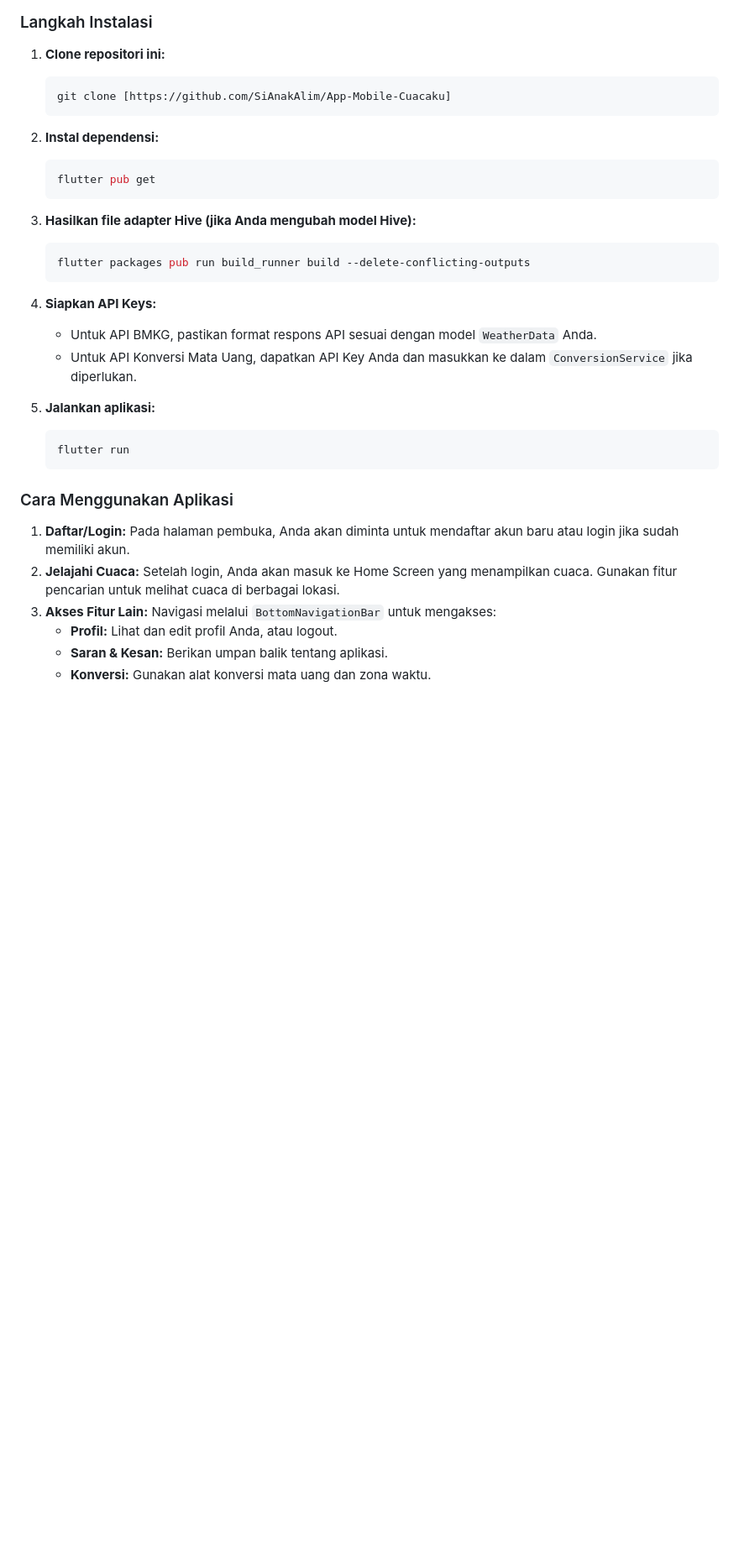
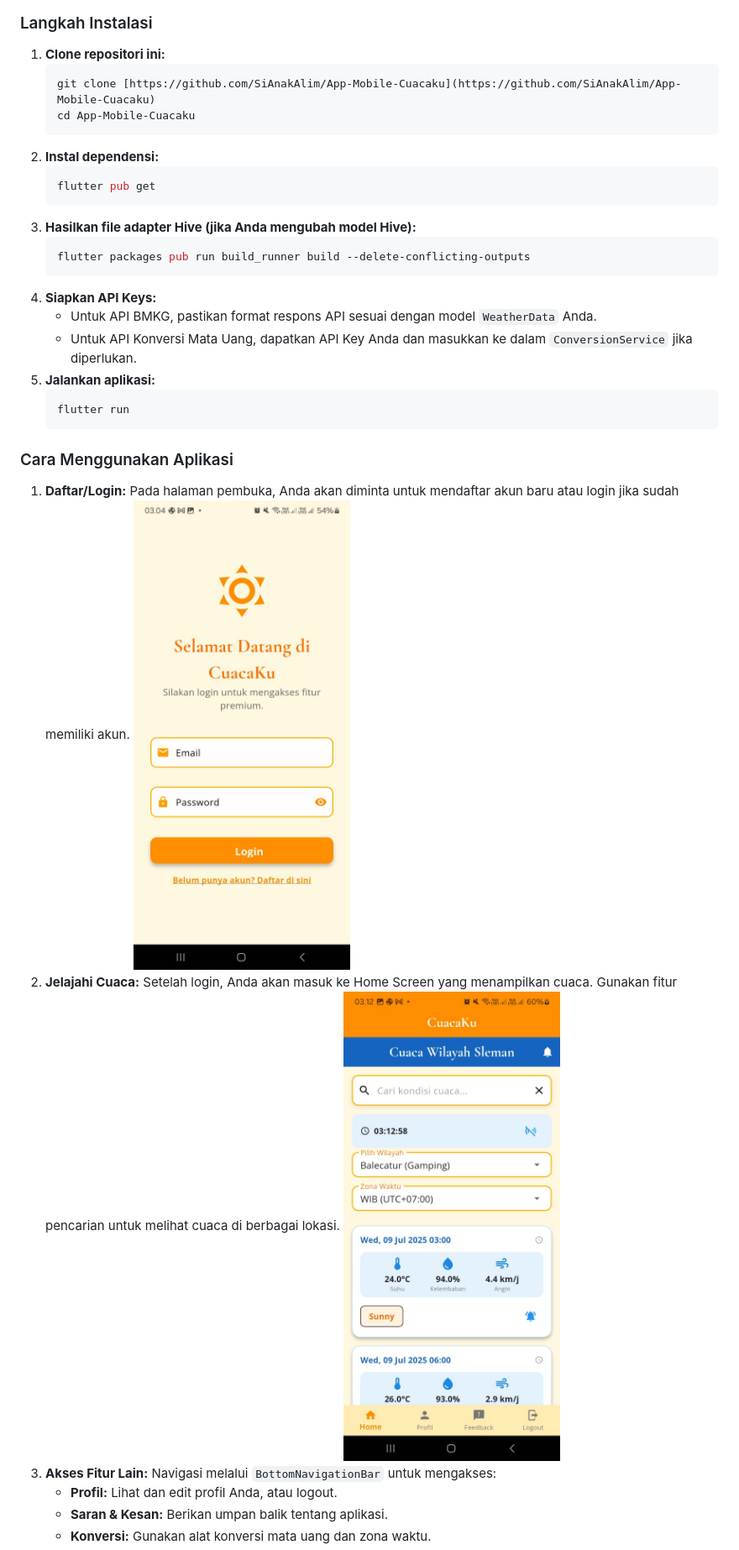
Before and after one commit to SiAnakAlim/App-Mobile-Cuacaku, a Markdown page: README.md, the part around one of its changes. Shown at 84% size. Rendered like a GitHub page; blank space fills up the shorter version.

````diff
--- a/README.md
+++ b/README.md
@@ -45,24 +54,20 @@ Ikuti langkah-langkah di bawah ini untuk menjalankan aplikasi CuacaKu di perangk
 
 1.  **Clone repositori ini:**
     ```bash
-    git clone [https://github.com/SiAnakAlim/App-Mobile-Cuacaku]
+    git clone [https://github.com/SiAnakAlim/App-Mobile-Cuacaku](https://github.com/SiAnakAlim/App-Mobile-Cuacaku)
+    cd App-Mobile-Cuacaku
     ```
-
-
 2.  **Instal dependensi:**
     ```bash
     flutter pub get
     ```
-
 3.  **Hasilkan file adapter Hive (jika Anda mengubah model Hive):**
     ```bash
     flutter packages pub run build_runner build --delete-conflicting-outputs
     ```
-
 4.  **Siapkan API Keys:**
     * Untuk API BMKG, pastikan format respons API sesuai dengan model `WeatherData` Anda.
     * Untuk API Konversi Mata Uang, dapatkan API Key Anda dan masukkan ke dalam `ConversionService` jika diperlukan.
-
 5.  **Jalankan aplikasi:**
     ```bash
     flutter run
@@ -71,7 +76,9 @@ Ikuti langkah-langkah di bawah ini untuk menjalankan aplikasi CuacaKu di perangk
 ### Cara Menggunakan Aplikasi
 
 1.  **Daftar/Login:** Pada halaman pembuka, Anda akan diminta untuk mendaftar akun baru atau login jika sudah memiliki akun.
+    ![Login Screen CuacaKu](https://github.com/SiAnakAlim/App-Mobile-Cuacaku/blob/master/login%20cuacaku.jpg?raw=true)
 2.  **Jelajahi Cuaca:** Setelah login, Anda akan masuk ke Home Screen yang menampilkan cuaca. Gunakan fitur pencarian untuk melihat cuaca di berbagai lokasi.
+    ![Home Screen CuacaKu](https://github.com/SiAnakAlim/App-Mobile-Cuacaku/blob/master/homescreen%20cuacaku.jpg?raw=true)
 3.  **Akses Fitur Lain:** Navigasi melalui `BottomNavigationBar` untuk mengakses:
     * **Profil:** Lihat dan edit profil Anda, atau logout.
     * **Saran & Kesan:** Berikan umpan balik tentang aplikasi.
````
Also changed, not shown: other parts of README.md (+21 -11 lines).
